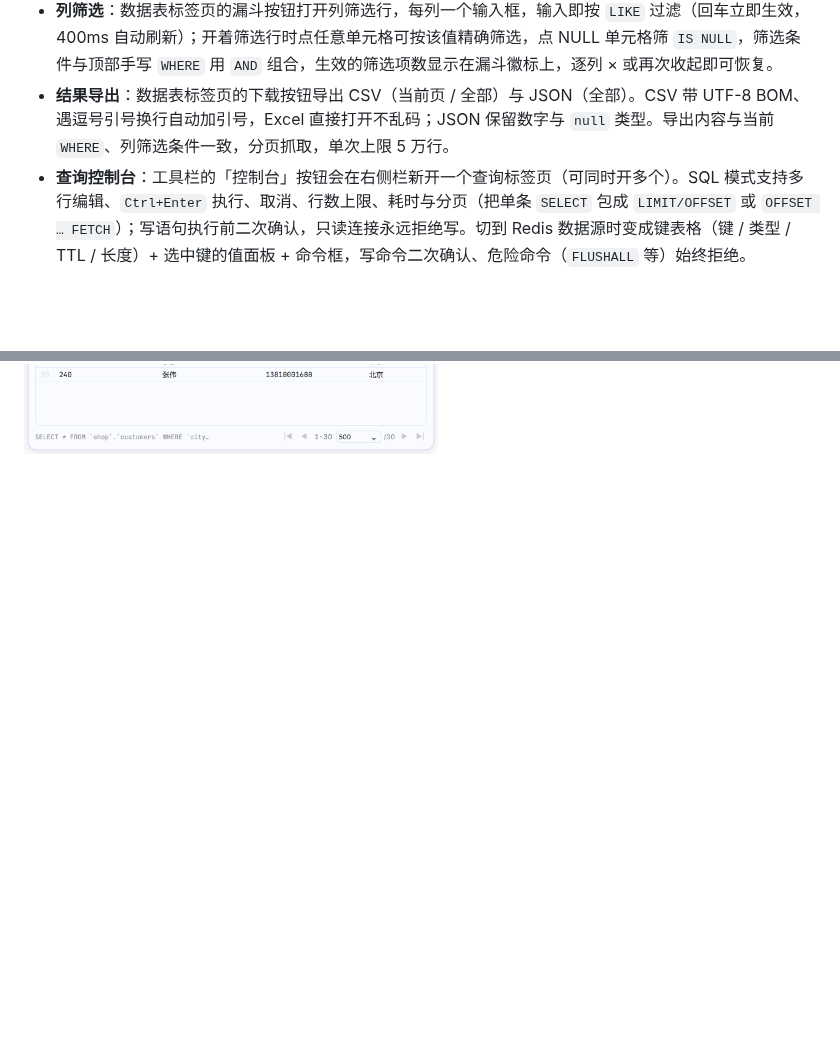
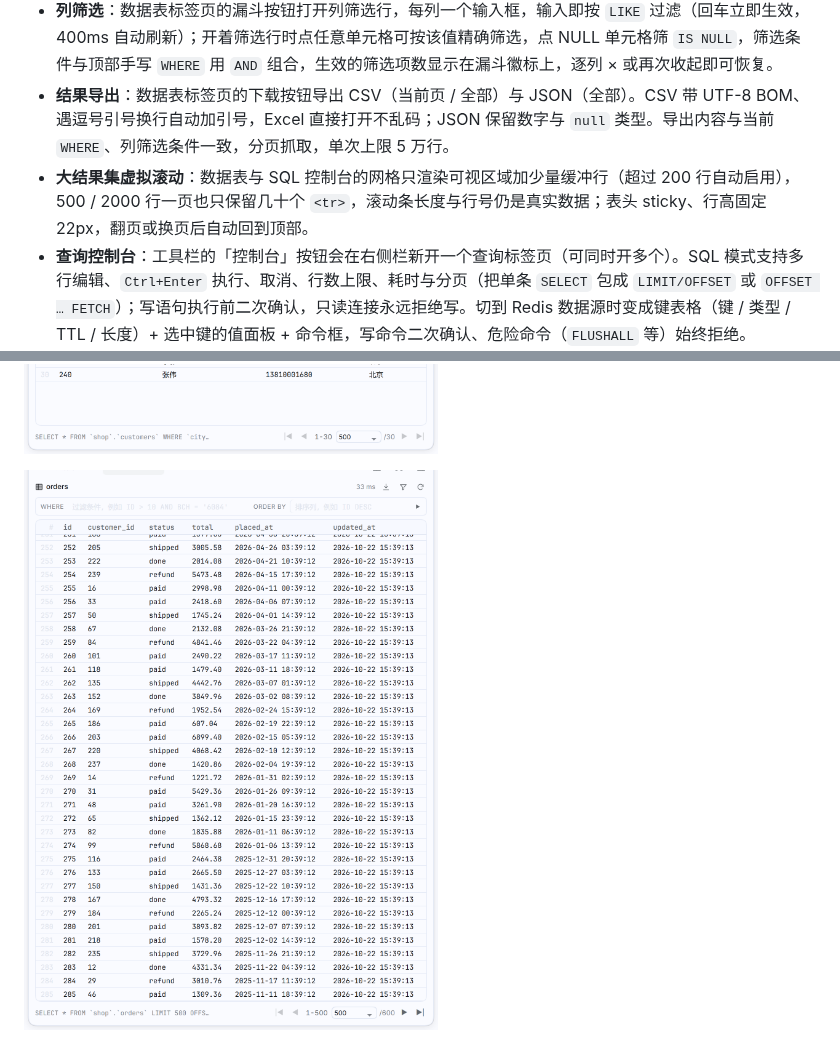
Before and after one commit to qwq1999/dsh-ide-database, a Markdown page: README.md, 2 parts joined by grey strips. Rendered like a GitHub page; pictures changed too: docs/screenshots/database-virtual.png (added); blank space fills up the shorter version.

```diff
--- a/README.md
+++ b/README.md
@@ -19,6 +19,7 @@ DeepSeek Harness（DSH）的 JetBrains Database 风格数据源插件：右侧
 - **双击打开数据表**：树里双击表或视图，会在右侧栏新开一个数据表标签页分页浏览数据（标签页标题是表名，正文顶部显示 `schema.table`）；顶部 `WHERE` / `ORDER BY` 输入框回车即生效，底栏显示实际执行的 SQL、当前区间、总行数与翻页按钮，每页 50 / 100 / 200 / 500 / 1000 行可切，同一张表可重复打开互不影响。
 - **列筛选**：数据表标签页的漏斗按钮打开列筛选行，每列一个输入框，输入即按 `LIKE` 过滤（回车立即生效，400ms 自动刷新）；开着筛选行时点任意单元格可按该值精确筛选，点 NULL 单元格筛 `IS NULL`，筛选条件与顶部手写 `WHERE` 用 `AND` 组合，生效的筛选项数显示在漏斗徽标上，逐列 × 或再次收起即可恢复。
 - **结果导出**：数据表标签页的下载按钮导出 CSV（当前页 / 全部）与 JSON（全部）。CSV 带 UTF-8 BOM、遇逗号引号换行自动加引号，Excel 直接打开不乱码；JSON 保留数字与 `null` 类型。导出内容与当前 `WHERE`、列筛选条件一致，分页抓取，单次上限 5 万行。
+- **大结果集虚拟滚动**：数据表与 SQL 控制台的网格只渲染可视区域加少量缓冲行（超过 200 行自动启用），500 / 2000 行一页也只保留几十个 `<tr>`，滚动条长度与行号仍是真实数据；表头 sticky、行高固定 22px，翻页或换页后自动回到顶部。
 - **查询控制台**：工具栏的「控制台」按钮会在右侧栏新开一个查询标签页（可同时开多个）。SQL 模式支持多行编辑、`Ctrl+Enter` 执行、取消、行数上限、耗时与分页（把单条 `SELECT` 包成 `LIMIT/OFFSET` 或 `OFFSET … FETCH`）；写语句执行前二次确认，只读连接永远拒绝写。切到 Redis 数据源时变成键表格（键 / 类型 / TTL / 长度）+ 选中键的值面板 + 命令框，写命令二次确认、危险命令（`FLUSHALL` 等）始终拒绝。
 - **执行历史**：控制台会记住最近执行过的 50 条 SQL / Redis 命令（存在浏览器本地，刷新和重开控制台都还在）。「历史」按钮展开列表，点一条即回填到编辑器；SQL 编辑器里 `Ctrl/⌘ + ↑ / ↓` 直接翻历史，Redis 命令框用 `↑ / ↓`，重复的语句会提到最前而不是堆叠。
 - **DDL**：详情面板右上角「DDL」按钮展示建表/建视图语句；MySQL 走 `SHOW CREATE`，Oracle/达梦走 `DBMS_METADATA.GET_DDL`，服务器取不到时按缓存的列与索引重建，并在弹窗底部注明来源。
@@ -33,6 +34,8 @@ DeepSeek Harness（DSH）的 JetBrains Database 风格数据源插件：右侧
 ![按城市列筛选 customers](docs/screenshots/database-filters.png)
 
 ![导出筛选结果](docs/screenshots/database-export.png)
+
+![600 行结果滚动到中段](docs/screenshots/database-virtual.png)
 
 ![查询控制台历史](docs/screenshots/database-history.png)
 
```
Also changed, not shown: 5 other files.
